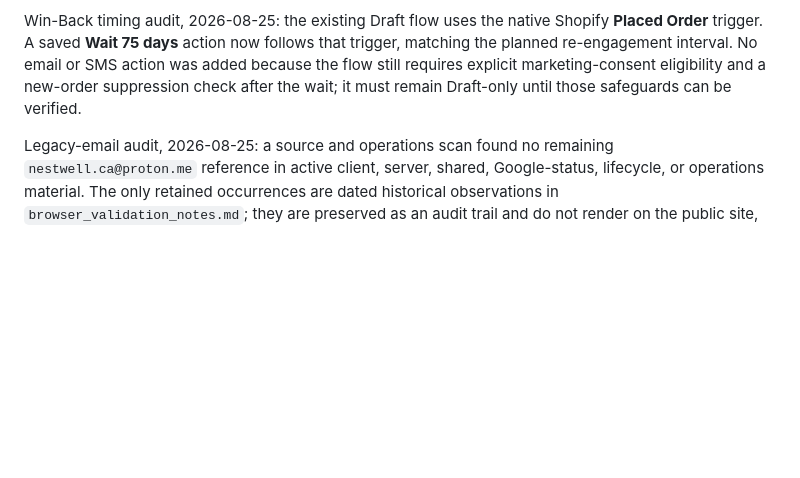
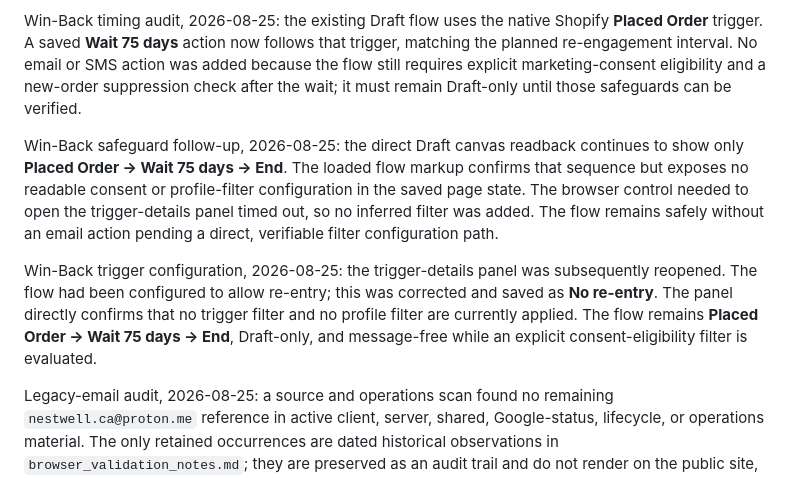
Before and after one commit to 1mjc/nestwell-shopify-storefront, a Markdown page: LIFECYCLE_AUTOMATION_ASSESSMENT.md, the part around the change. Drawn GitHub-style; blank space fills up the shorter version.

Commit message:
Checkpoint: Publish the safe Win-Back draft update: a 75-day delay and saved no-re-entry trigger setting, with no message action and no profile/trigger filters inferred or added before direct consent and new-order suppression safeguards are configured.

```diff
--- a/LIFECYCLE_AUTOMATION_ASSESSMENT.md
+++ b/LIFECYCLE_AUTOMATION_ASSESSMENT.md
@@ -131,6 +131,10 @@ Draft-status validation, 2026-08-25: each configured email was reopened directly
 
 Win-Back timing audit, 2026-08-25: the existing Draft flow uses the native Shopify **Placed Order** trigger. A saved **Wait 75 days** action now follows that trigger, matching the planned re-engagement interval. No email or SMS action was added because the flow still requires explicit marketing-consent eligibility and a new-order suppression check after the wait; it must remain Draft-only until those safeguards can be verified.
 
+Win-Back safeguard follow-up, 2026-08-25: the direct Draft canvas readback continues to show only **Placed Order → Wait 75 days → End**. The loaded flow markup confirms that sequence but exposes no readable consent or profile-filter configuration in the saved page state. The browser control needed to open the trigger-details panel timed out, so no inferred filter was added. The flow remains safely without an email action pending a direct, verifiable filter configuration path.
+
+Win-Back trigger configuration, 2026-08-25: the trigger-details panel was subsequently reopened. The flow had been configured to allow re-entry; this was corrected and saved as **No re-entry**. The panel directly confirms that no trigger filter and no profile filter are currently applied. The flow remains **Placed Order → Wait 75 days → End**, Draft-only, and message-free while an explicit consent-eligibility filter is evaluated.
+
 Legacy-email audit, 2026-08-25: a source and operations scan found no remaining `nestwell.ca@proton.me` reference in active client, server, shared, Google-status, lifecycle, or operations material. The only retained occurrences are dated historical observations in `browser_validation_notes.md`; they are preserved as an audit trail and do not render on the public site, configure an active account setting, or appear in a Draft email sender/reply field.
 
 ## Klaviyo Draft-status audit — 2026-08-25
```
